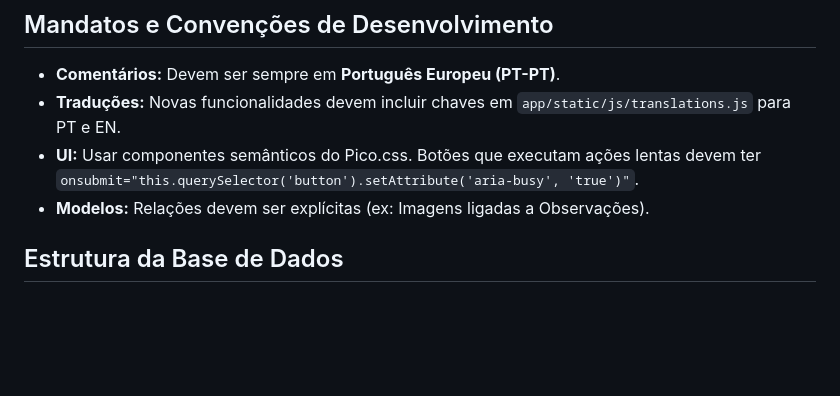
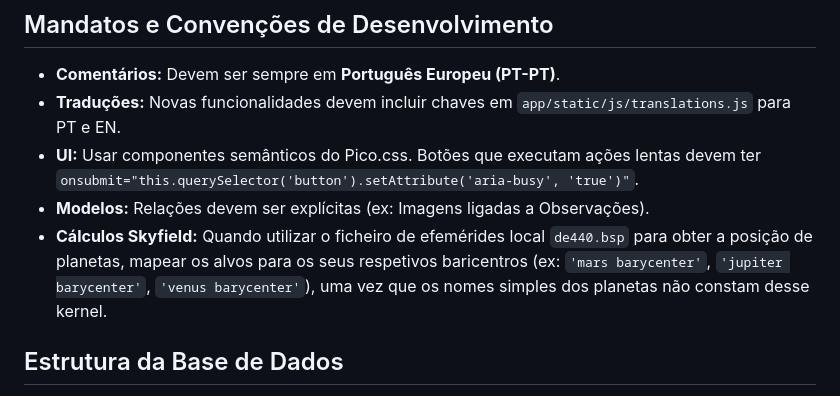
Before and after one commit to fernandosilva708/astrotools, a Markdown page: GEMINI.md, the part around the change. Drawn GitHub-style; blank space fills up the shorter version.

Commit message:
docs: adicionar convenção de cálculos do Skyfield ao GEMINI.md

```diff
--- a/GEMINI.md
+++ b/GEMINI.md
@@ -26,6 +26,7 @@ O projeto encontra-se na fase de **conclusão das funcionalidades core**. A inte
 - **Traduções:** Novas funcionalidades devem incluir chaves em `app/static/js/translations.js` para PT e EN.
 - **UI:** Usar componentes semânticos do Pico.css. Botões que executam ações lentas devem ter `onsubmit="this.querySelector('button').setAttribute('aria-busy', 'true')"`.
 - **Modelos:** Relações devem ser explícitas (ex: Imagens ligadas a Observações).
+- **Cálculos Skyfield:** Quando utilizar o ficheiro de efemérides local `de440.bsp` para obter a posição de planetas, mapear os alvos para os seus respetivos baricentros (ex: `'mars barycenter'`, `'jupiter barycenter'`, `'venus barycenter'`), uma vez que os nomes simples dos planetas não constam desse kernel.
 
 ## Estrutura da Base de Dados
 A base de dados utiliza **SQLite** gerido pelo **SQLAlchemy**. Abaixo descreve-se a estrutura das tabelas principais:
```
